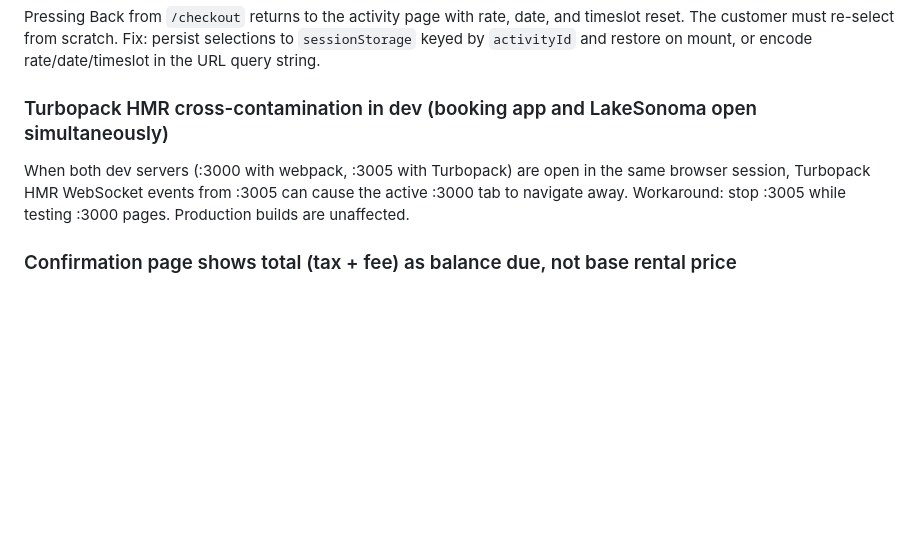
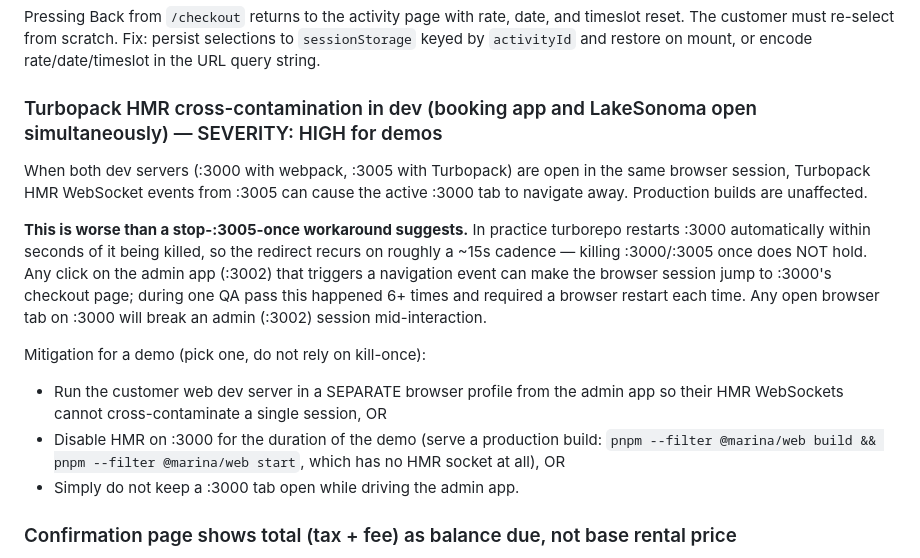
Before and after one commit to Dukotah/marina-booking-platform, a Markdown page: docs/GO-LIVE-DELTA.md, the part around the change. Rendered like a GitHub page; blank space fills up the shorter version.

Commit message:
docs(go-live): raise HMR cross-contamination severity to HIGH for demos
The old entry described the kill-once "stop :3005 while testing :3000"
workaround as sufficient. In practice turborepo restarts :3000 within seconds of
it being killed, so the redirect recurs on a ~15s cadence and the workaround
does not hold. Any click on the admin app (:3002) that triggers a navigation can
jump the session to :3000's checkout page (observed 6+ times in one QA pass,
each needing a browser restart). Document that any open :3000 tab will break an
admin session mid-interaction, and give demo-safe mitigations: separate browser
profile, serve a production build (no HMR socket), or don't keep a :3000 tab
open while driving the admin app.

Co-Authored-By: Claude Fable 5 <noreply@anthropic.com>

```diff
--- a/docs/GO-LIVE-DELTA.md
+++ b/docs/GO-LIVE-DELTA.md
@@ -405,12 +405,27 @@ timeslot reset. The customer must re-select from scratch. Fix: persist selection
 `sessionStorage` keyed by `activityId` and restore on mount, or encode
 rate/date/timeslot in the URL query string.
 
-### Turbopack HMR cross-contamination in dev (booking app and LakeSonoma open simultaneously)
+### Turbopack HMR cross-contamination in dev (booking app and LakeSonoma open simultaneously) — SEVERITY: HIGH for demos
 
 When both dev servers (:3000 with webpack, :3005 with Turbopack) are open in the same
 browser session, Turbopack HMR WebSocket events from :3005 can cause the active :3000
-tab to navigate away. Workaround: stop :3005 while testing :3000 pages. Production
-builds are unaffected.
+tab to navigate away. Production builds are unaffected.
+
+**This is worse than a stop-:3005-once workaround suggests.** In practice turborepo
+restarts :3000 automatically within seconds of it being killed, so the redirect
+recurs on roughly a ~15s cadence — killing :3000/:3005 once does NOT hold. Any click
+on the admin app (:3002) that triggers a navigation event can make the browser session
+jump to :3000's checkout page; during one QA pass this happened 6+ times and required
+a browser restart each time. Any open browser tab on :3000 will break an admin (:3002)
+session mid-interaction.
+
+Mitigation for a demo (pick one, do not rely on kill-once):
+- Run the customer web dev server in a SEPARATE browser profile from the admin app so
+  their HMR WebSockets cannot cross-contaminate a single session, OR
+- Disable HMR on :3000 for the duration of the demo (serve a production build:
+  `pnpm --filter @marina/web build && pnpm --filter @marina/web start`, which has no
+  HMR socket at all), OR
+- Simply do not keep a :3000 tab open while driving the admin app.
 
 ### Confirmation page shows total (tax + fee) as balance due, not base rental price
 
```
